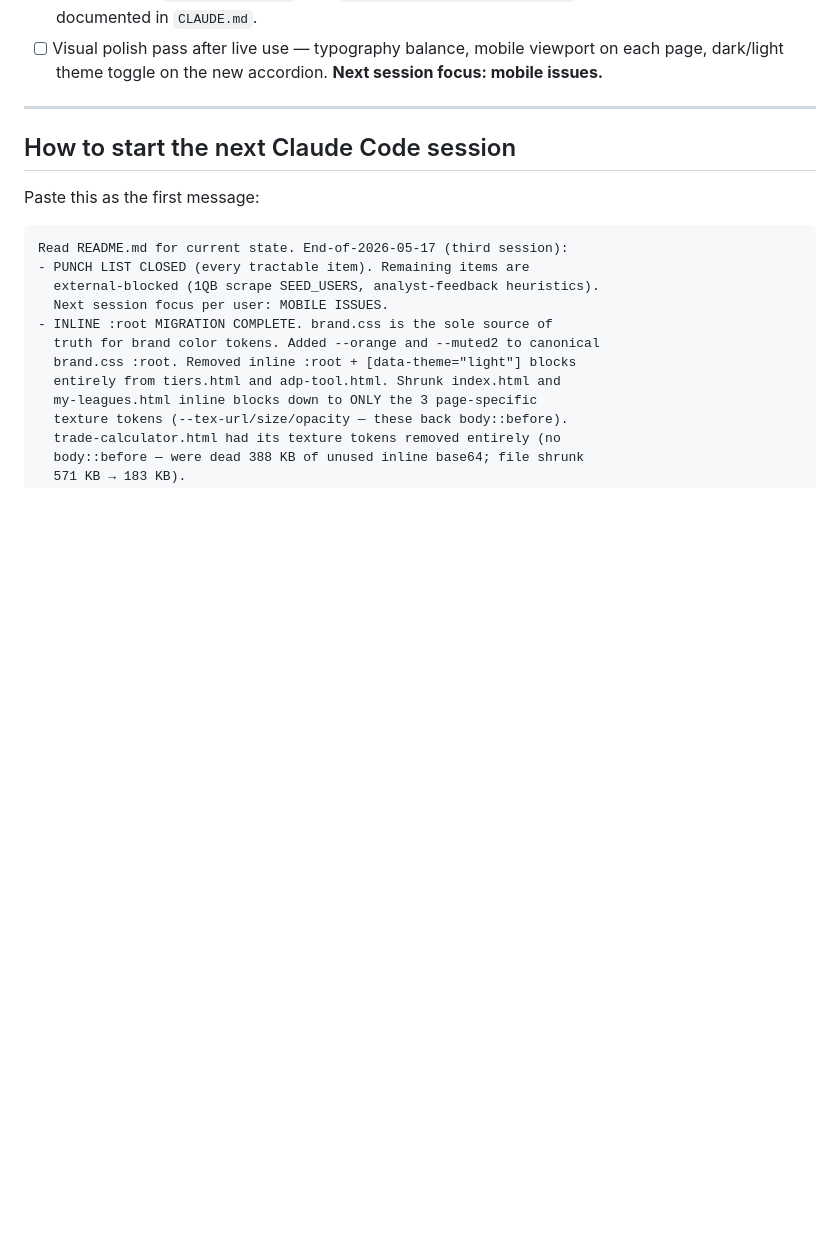
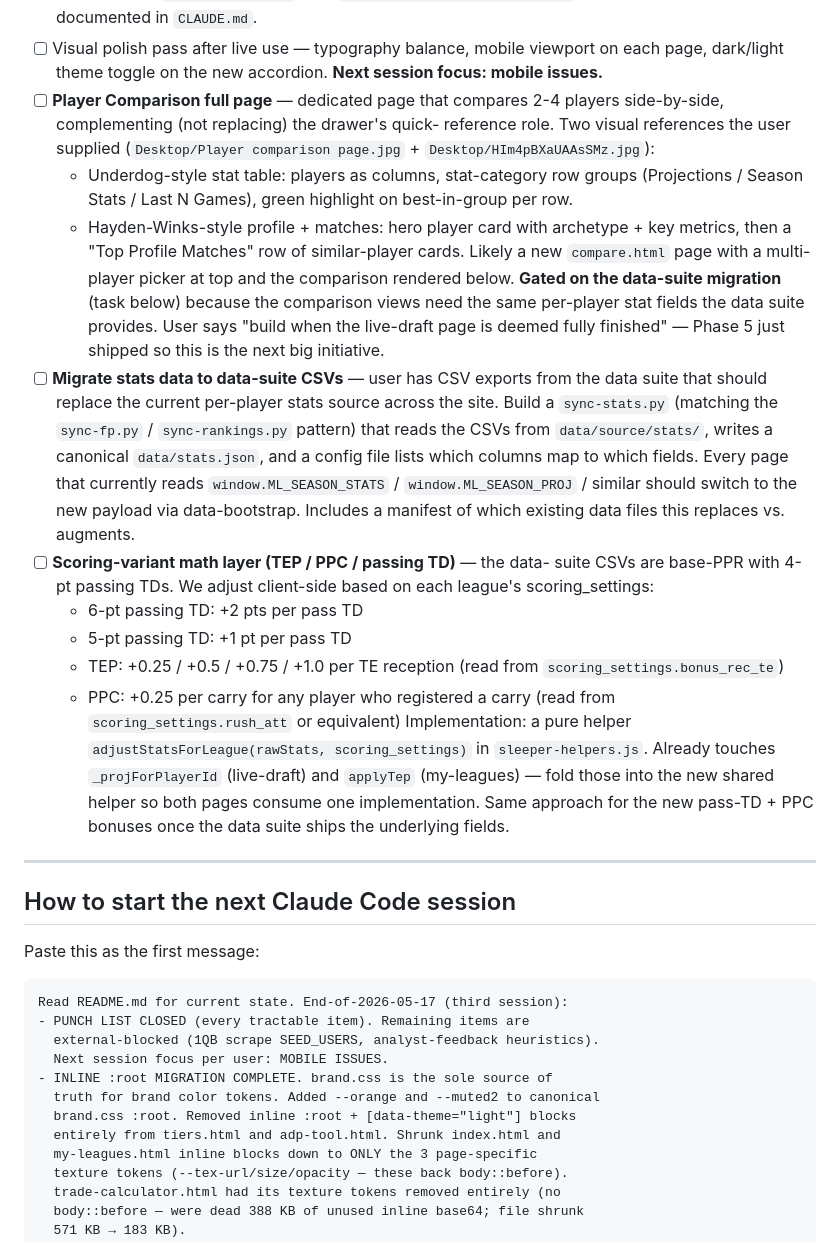
Before and after one commit to ElNostraThomas/FPTS-Trade_Database, a Markdown page: README.md, the part around the change. GitHub-like rendering; blank space fills up the shorter version.

Commit message:
README: add 3 new punch list items (compare page, data suite, scoring layer)
User flagged three followups to capture now that live-draft Phase 5
shipped. Adding to the punch list section in priority order:

1. Player Comparison full page (the bigger of the three) — gated on
   the data-suite migration so the comparison views can render the
   same per-player fields the suite provides. Two visual references
   user supplied: an Underdog sit/start table layout and a Hayden-
   Winks-style profile + similar-player matches layout. New page
   compare.html, multi-player picker at top.

2. Migrate stats data to data-suite CSVs — new sync-stats.py mirroring
   the sync-fp / sync-rankings pattern. Reads CSV exports from
   data/source/stats/, writes canonical data/stats.json. Every page
   currently reading window.ML_SEASON_STATS / window.ML_SEASON_PROJ
   should switch via data-bootstrap.

3. Scoring-variant math layer — the data suite ships base-PPR with
   4-pt pass TDs. We adjust client-side per league:
     6-pt pass TD: +2 / pass TD
     5-pt pass TD: +1 / pass TD
     TEP:  +0.25/0.5/0.75/1.0 per TE reception
     PPC:  +0.25 per carry
   Fold into a single adjustStatsForLeague helper in
   sleeper-helpers.js. Already touches _projForPlayerId (live-draft)
   + applyTep (my-leagues) — consolidate so both pages share one
   implementation.

Co-Authored-By: Claude Opus 4.7 (1M context) <noreply@anthropic.com>

```diff
--- a/README.md
+++ b/README.md
@@ -761,6 +761,46 @@ Nothing structural. Polish / nice-to-haves only:
 - [ ] Visual polish pass after live use — typography balance, mobile
   viewport on each page, dark/light theme toggle on the new accordion.
   **Next session focus: mobile issues.**
+- [ ] **Player Comparison full page** — dedicated page that compares 2-4
+  players side-by-side, complementing (not replacing) the drawer's quick-
+  reference role. Two visual references the user supplied (`Desktop/Player
+  comparison page.jpg` + `Desktop/HIm4pBXaUAAsSMz.jpg`):
+  - Underdog-style stat table: players as columns, stat-category row
+    groups (Projections / Season Stats / Last N Games), green
+    highlight on best-in-group per row.
+  - Hayden-Winks-style profile + matches: hero player card with
+    archetype + key metrics, then a "Top Profile Matches" row of
+    similar-player cards.
+  Likely a new `compare.html` page with a multi-player picker at top and
+  the comparison rendered below. **Gated on the data-suite migration**
+  (task below) because the comparison views need the same per-player
+  stat fields the data suite provides. User says "build when the
+  live-draft page is deemed fully finished" — Phase 5 just shipped so
+  this is the next big initiative.
+- [ ] **Migrate stats data to data-suite CSVs** — user has CSV exports
+  from the data suite that should replace the current per-player stats
+  source across the site. Build a `sync-stats.py` (matching the
+  `sync-fp.py` / `sync-rankings.py` pattern) that reads the CSVs from
+  `data/source/stats/`, writes a canonical `data/stats.json`, and a
+  config file lists which columns map to which fields. Every page that
+  currently reads `window.ML_SEASON_STATS` / `window.ML_SEASON_PROJ` /
+  similar should switch to the new payload via data-bootstrap. Includes
+  a manifest of which existing data files this replaces vs. augments.
+- [ ] **Scoring-variant math layer (TEP / PPC / passing TD)** — the data-
+  suite CSVs are base-PPR with 4-pt passing TDs. We adjust client-side
+  based on each league's scoring_settings:
+  - 6-pt passing TD: +2 pts per pass TD
+  - 5-pt passing TD: +1 pt per pass TD
+  - TEP: +0.25 / +0.5 / +0.75 / +1.0 per TE reception (read from
+    `scoring_settings.bonus_rec_te`)
+  - PPC: +0.25 per carry for any player who registered a carry
+    (read from `scoring_settings.rush_att` or equivalent)
+  Implementation: a pure helper `adjustStatsForLeague(rawStats,
+  scoring_settings)` in `sleeper-helpers.js`. Already touches
+  `_projForPlayerId` (live-draft) and `applyTep` (my-leagues) — fold
+  those into the new shared helper so both pages consume one
+  implementation. Same approach for the new pass-TD + PPC bonuses
+  once the data suite ships the underlying fields.
 
 ---
 
```
